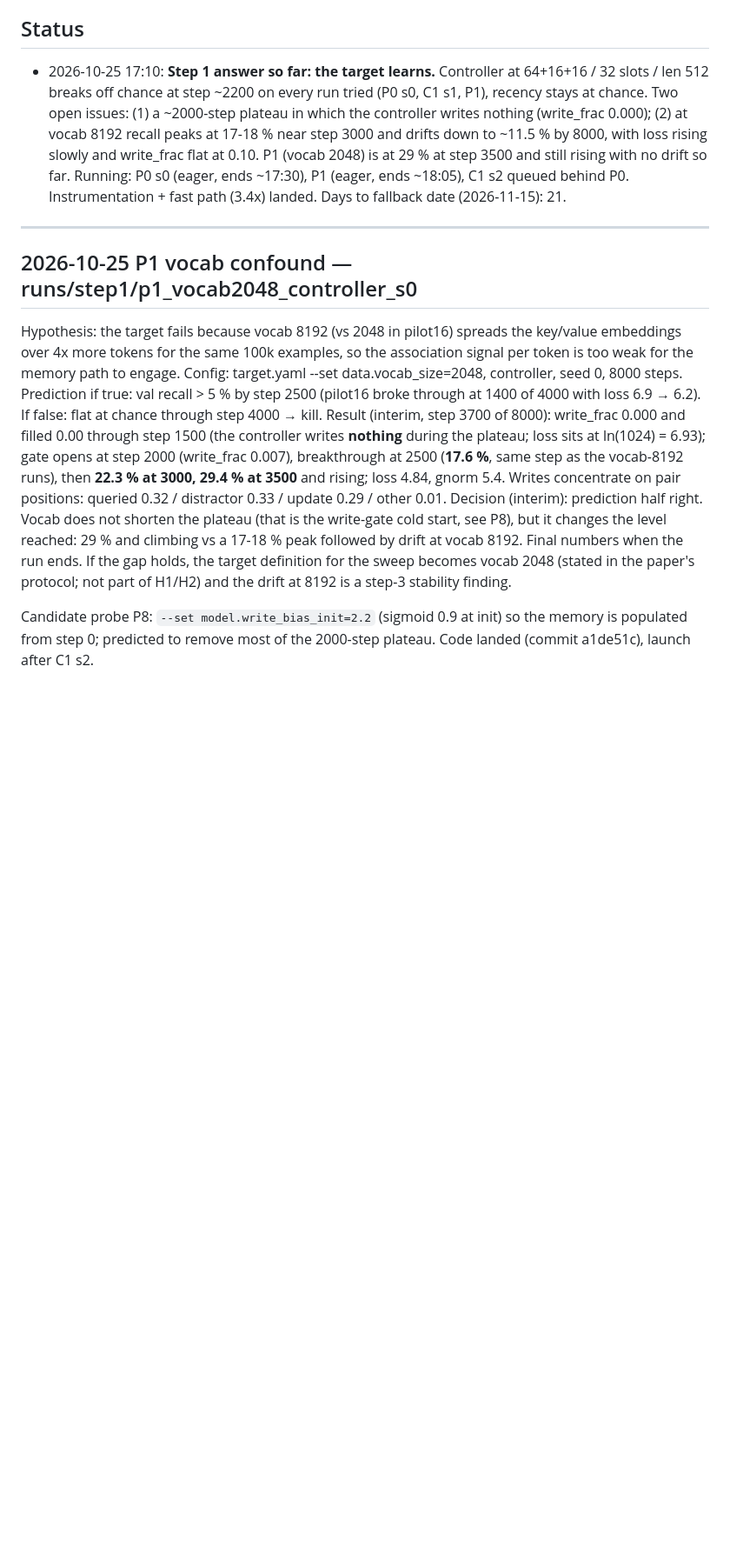
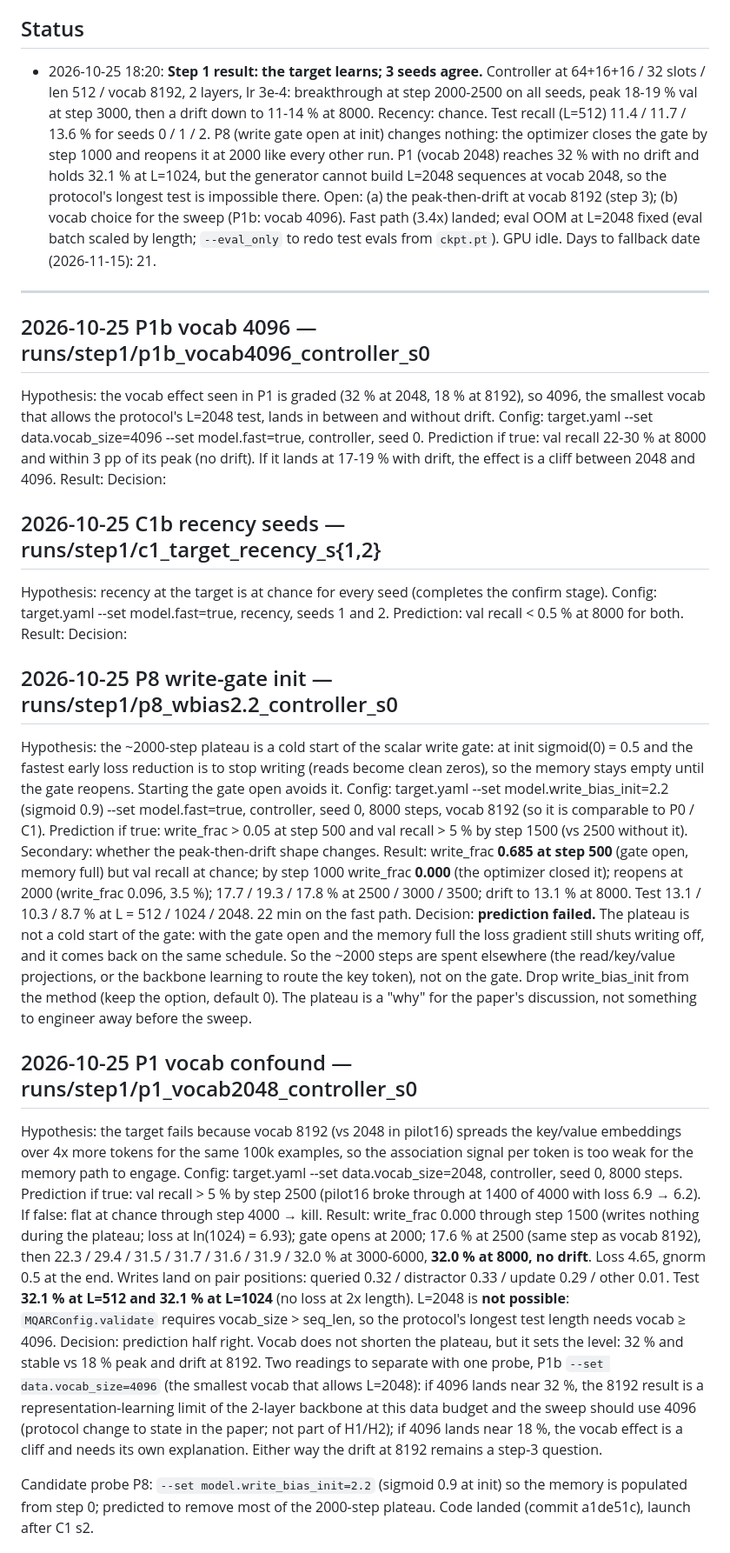
Before and after one commit to Codeblockz/interference-aware-write-control, a Markdown page: experiments/LOG.md, the part around one of its changes. Shown at 87% size. Drawn GitHub-style; blank space fills up the shorter version.

Commit message:
LOG: step 1 results (3 seeds learn at target; P8 write-gate init refuted; vocab 2048 reaches 32% but cannot test L=2048); P1b and C1b pre-registered; PLAN step 1 status

```diff
--- a/experiments/LOG.md
+++ b/experiments/LOG.md
@@ -21,16 +21,57 @@ Tools: `python experiments/progress.py runs/step1 --watch 300` (status table wit
 
 ## Status
 
-- 2026-10-25 17:10: **Step 1 answer so far: the target learns.** Controller at 64+16+16 / 32 slots
-  / len 512 breaks off chance at step ~2200 on every run tried (P0 s0, C1 s1, P1), recency stays
-  at chance. Two open issues: (1) a ~2000-step plateau in which the controller writes nothing
-  (write_frac 0.000); (2) at vocab 8192 recall peaks at 17-18 % near step 3000 and drifts down
-  to ~11.5 % by 8000, with loss rising slowly and write_frac flat at 0.10. P1 (vocab 2048) is
-  at 29 % at step 3500 and still rising with no drift so far. Running: P0 s0 (eager, ends
-  ~17:30), P1 (eager, ends ~18:05), C1 s2 queued behind P0. Instrumentation + fast path (3.4x)
-  landed. Days to fallback date (2026-11-15): 21.
+- 2026-10-25 18:20: **Step 1 result: the target learns; 3 seeds agree.** Controller at 64+16+16 /
+  32 slots / len 512 / vocab 8192, 2 layers, lr 3e-4: breakthrough at step 2000-2500 on all
+  seeds, peak 18-19 % val at step 3000, then a drift down to 11-14 % at 8000. Recency: chance.
+  Test recall (L=512) 11.4 / 11.7 / 13.6 % for seeds 0 / 1 / 2. P8 (write gate open at init)
+  changes nothing: the optimizer closes the gate by step 1000 and reopens it at 2000 like every
+  other run. P1 (vocab 2048) reaches 32 % with no drift and holds 32.1 % at L=1024, but the
+  generator cannot build L=2048 sequences at vocab 2048, so the protocol's longest test is
+  impossible there. Open: (a) the peak-then-drift at vocab 8192 (step 3); (b) vocab choice for
+  the sweep (P1b: vocab 4096). Fast path (3.4x) landed; eval OOM at L=2048 fixed (eval batch
+  scaled by length; `--eval_only` to redo test evals from `ckpt.pt`). GPU idle.
+  Days to fallback date (2026-11-15): 21.
 
 ---
+
+## 2026-10-25 P1b vocab 4096 — runs/step1/p1b_vocab4096_controller_s0
+
+Hypothesis: the vocab effect seen in P1 is graded (32 % at 2048, 18 % at 8192), so 4096, the
+smallest vocab that allows the protocol's L=2048 test, lands in between and without drift.
+Config: target.yaml --set data.vocab_size=4096 --set model.fast=true, controller, seed 0.
+Prediction if true: val recall 22-30 % at 8000 and within 3 pp of its peak (no drift). If it
+lands at 17-19 % with drift, the effect is a cliff between 2048 and 4096.
+Result:
+Decision:
+
+## 2026-10-25 C1b recency seeds — runs/step1/c1_target_recency_s{1,2}
+
+Hypothesis: recency at the target is at chance for every seed (completes the confirm stage).
+Config: target.yaml --set model.fast=true, recency, seeds 1 and 2.
+Prediction: val recall < 0.5 % at 8000 for both.
+Result:
+Decision:
+
+## 2026-10-25 P8 write-gate init — runs/step1/p8_wbias2.2_controller_s0
+
+Hypothesis: the ~2000-step plateau is a cold start of the scalar write gate: at init
+sigmoid(0) = 0.5 and the fastest early loss reduction is to stop writing (reads become clean
+zeros), so the memory stays empty until the gate reopens. Starting the gate open avoids it.
+Config: target.yaml --set model.write_bias_init=2.2 (sigmoid 0.9) --set model.fast=true,
+controller, seed 0, 8000 steps, vocab 8192 (so it is comparable to P0 / C1).
+Prediction if true: write_frac > 0.05 at step 500 and val recall > 5 % by step 1500 (vs 2500
+without it). Secondary: whether the peak-then-drift shape changes.
+Result: write_frac **0.685 at step 500** (gate open, memory full) but val recall at chance;
+by step 1000 write_frac **0.000** (the optimizer closed it); reopens at 2000 (write_frac 0.096,
+3.5 %); 17.7 / 19.3 / 17.8 % at 2500 / 3000 / 3500; drift to 13.1 % at 8000. Test 13.1 / 10.3 /
+8.7 % at L = 512 / 1024 / 2048. 22 min on the fast path.
+Decision: **prediction failed.** The plateau is not a cold start of the gate: with the gate
+open and the memory full the loss gradient still shuts writing off, and it comes back on the
+same schedule. So the ~2000 steps are spent elsewhere (the read/key/value projections, or the
+backbone learning to route the key token), not on the gate. Drop write_bias_init from the
+method (keep the option, default 0). The plateau is a "why" for the paper's discussion, not
+something to engineer away before the sweep.
 
 ## 2026-10-25 P1 vocab confound — runs/step1/p1_vocab2048_controller_s0
 
@@ -40,16 +81,20 @@ token is too weak for the memory path to engage.
 Config: target.yaml --set data.vocab_size=2048, controller, seed 0, 8000 steps.
 Prediction if true: val recall > 5 % by step 2500 (pilot16 broke through at 1400 of 4000 with
 loss 6.9 → 6.2). If false: flat at chance through step 4000 → kill.
-Result (interim, step 3700 of 8000): write_frac 0.000 and filled 0.00 through step 1500
-(the controller writes **nothing** during the plateau; loss sits at ln(1024) = 6.93); gate opens
-at step 2000 (write_frac 0.007), breakthrough at 2500 (**17.6 %**, same step as the vocab-8192
-runs), then **22.3 % at 3000, 29.4 % at 3500** and rising; loss 4.84, gnorm 5.4. Writes
-concentrate on pair positions: queried 0.32 / distractor 0.33 / update 0.29 / other 0.01.
-Decision (interim): prediction half right. Vocab does not shorten the plateau (that is the
-write-gate cold start, see P8), but it changes the level reached: 29 % and climbing vs a
-17-18 % peak followed by drift at vocab 8192. Final numbers when the run ends. If the gap
-holds, the target definition for the sweep becomes vocab 2048 (stated in the paper's
-protocol; not part of H1/H2) and the drift at 8192 is a step-3 stability finding.
+Result: write_frac 0.000 through step 1500 (writes nothing during the plateau; loss at
+ln(1024) = 6.93); gate opens at 2000; 17.6 % at 2500 (same step as vocab 8192), then 22.3 /
+29.4 / 31.5 / 31.7 / 31.6 / 31.9 / 32.0 % at 3000-6000, **32.0 % at 8000, no drift**. Loss 4.65,
+gnorm 0.5 at the end. Writes land on pair positions: queried 0.32 / distractor 0.33 / update
+0.29 / other 0.01. Test **32.1 % at L=512 and 32.1 % at L=1024** (no loss at 2x length).
+L=2048 is **not possible**: `MQARConfig.validate` requires vocab_size > seq_len, so the
+protocol's longest test length needs vocab ≥ 4096.
+Decision: prediction half right. Vocab does not shorten the plateau, but it sets the level:
+32 % and stable vs 18 % peak and drift at 8192. Two readings to separate with one probe,
+P1b `--set data.vocab_size=4096` (the smallest vocab that allows L=2048): if 4096 lands near
+32 %, the 8192 result is a representation-learning limit of the 2-layer backbone at this data
+budget and the sweep should use 4096 (protocol change to state in the paper; not part of
+H1/H2); if 4096 lands near 18 %, the vocab effect is a cliff and needs its own explanation.
+Either way the drift at 8192 remains a step-3 question.
 
 Candidate probe P8: `--set model.write_bias_init=2.2` (sigmoid 0.9 at init) so the memory
 is populated from step 0; predicted to remove most of the 2000-step plateau. Code landed
```
Also changed, not shown: other parts of experiments/LOG.md (+21 -14 lines), PLAN.md (+4 -1 lines).
